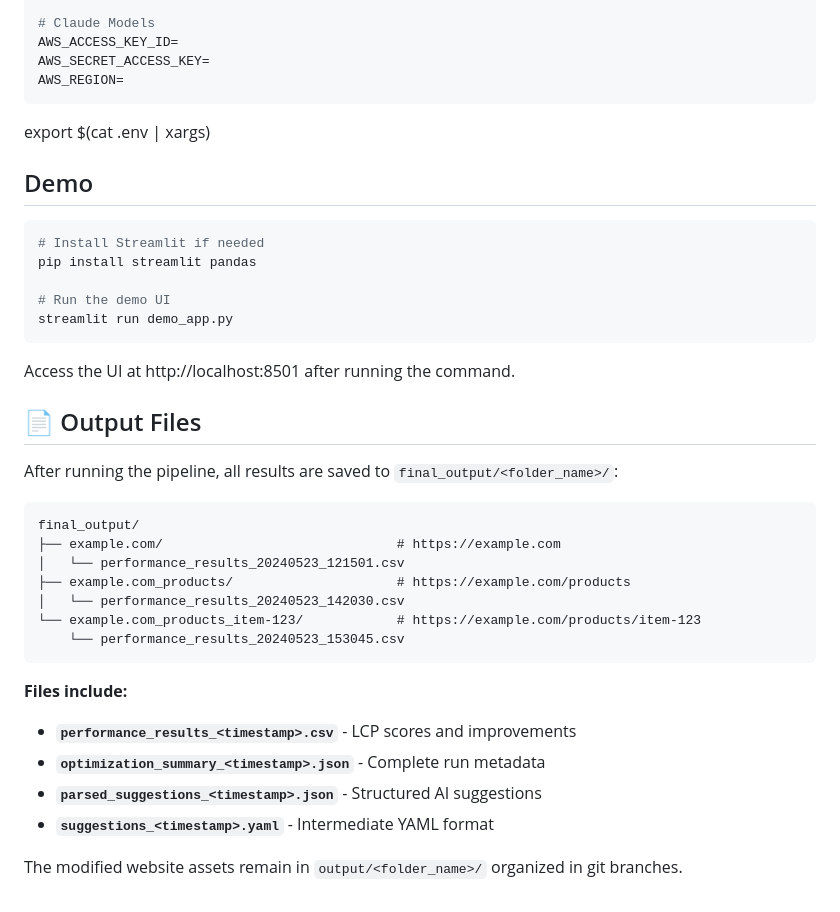
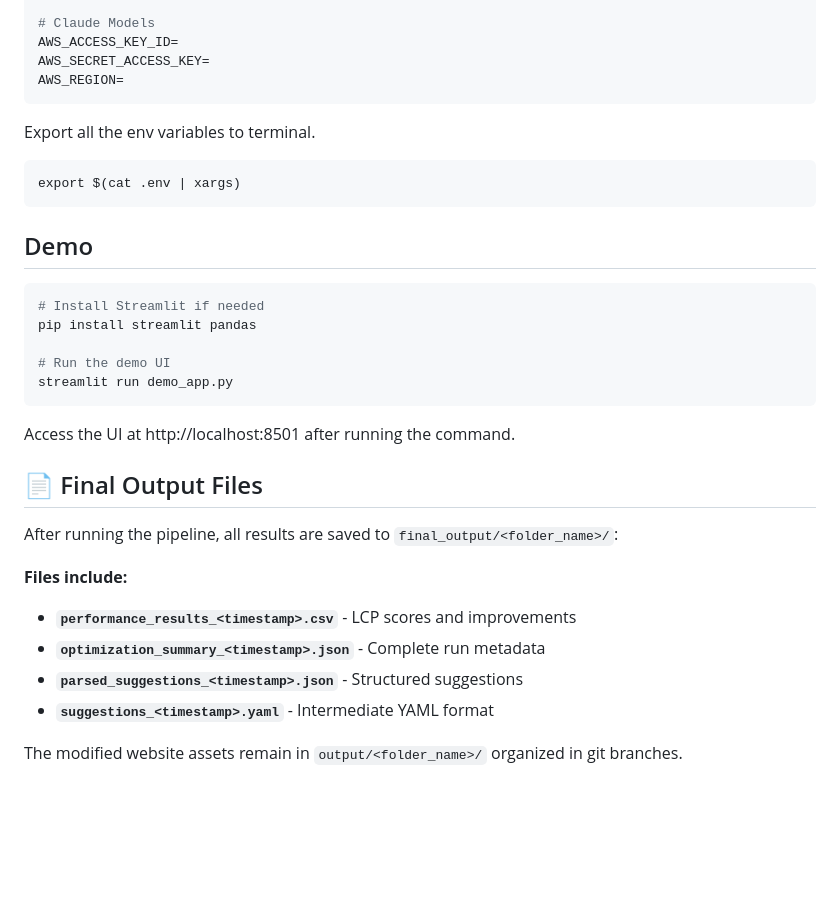
Before and after one commit to ayushsingh511/report-lcp-integration, a Markdown page: README.md, the part around the change. Rendered like a GitHub page; blank space fills up the shorter version.

````diff
--- a/README.md
+++ b/README.md
@@ -107,7 +107,11 @@ AWS_SECRET_ACCESS_KEY=
 AWS_REGION=
 ```
 
+
+Export all the env variables to terminal.
+```
 export $(cat .env | xargs)
+```
 
 ## Demo
 
@@ -121,24 +125,14 @@ streamlit run demo_app.py
 
 Access the UI at http://localhost:8501 after running the command.
 
-## 📄 Output Files
+## 📄 Final Output Files
 
 After running the pipeline, all results are saved to `final_output/<folder_name>/`:
-
-```
-final_output/
-├── example.com/                              # https://example.com
-│   └── performance_results_20240523_121501.csv
-├── example.com_products/                     # https://example.com/products
-│   └── performance_results_20240523_142030.csv
-└── example.com_products_item-123/            # https://example.com/products/item-123
-    └── performance_results_20240523_153045.csv
-```
 
 **Files include:**
 - **`performance_results_<timestamp>.csv`** - LCP scores and improvements
 - **`optimization_summary_<timestamp>.json`** - Complete run metadata
-- **`parsed_suggestions_<timestamp>.json`** - Structured AI suggestions
+- **`parsed_suggestions_<timestamp>.json`** - Structured suggestions
 - **`suggestions_<timestamp>.yaml`** - Intermediate YAML format
 
 The modified website assets remain in `output/<folder_name>/` organized in git branches.
````
